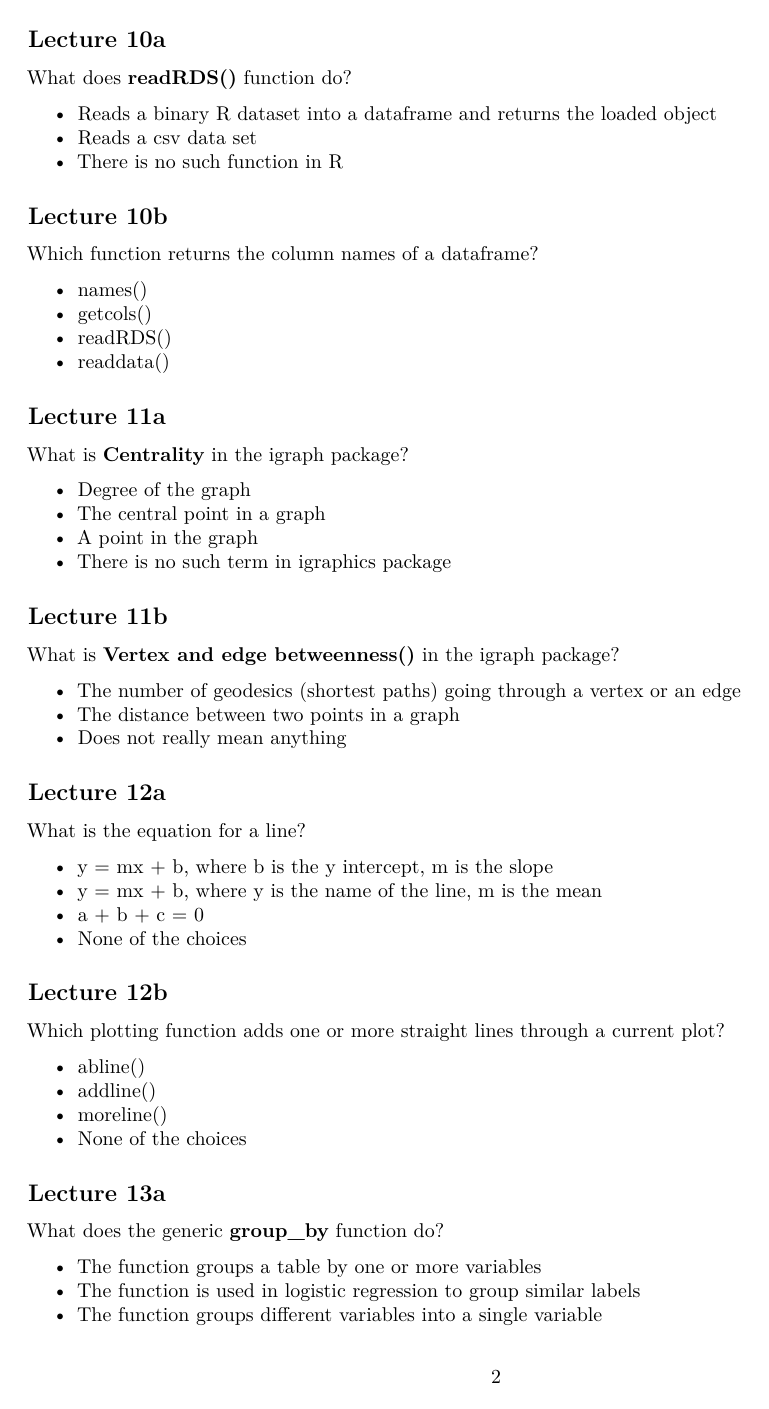
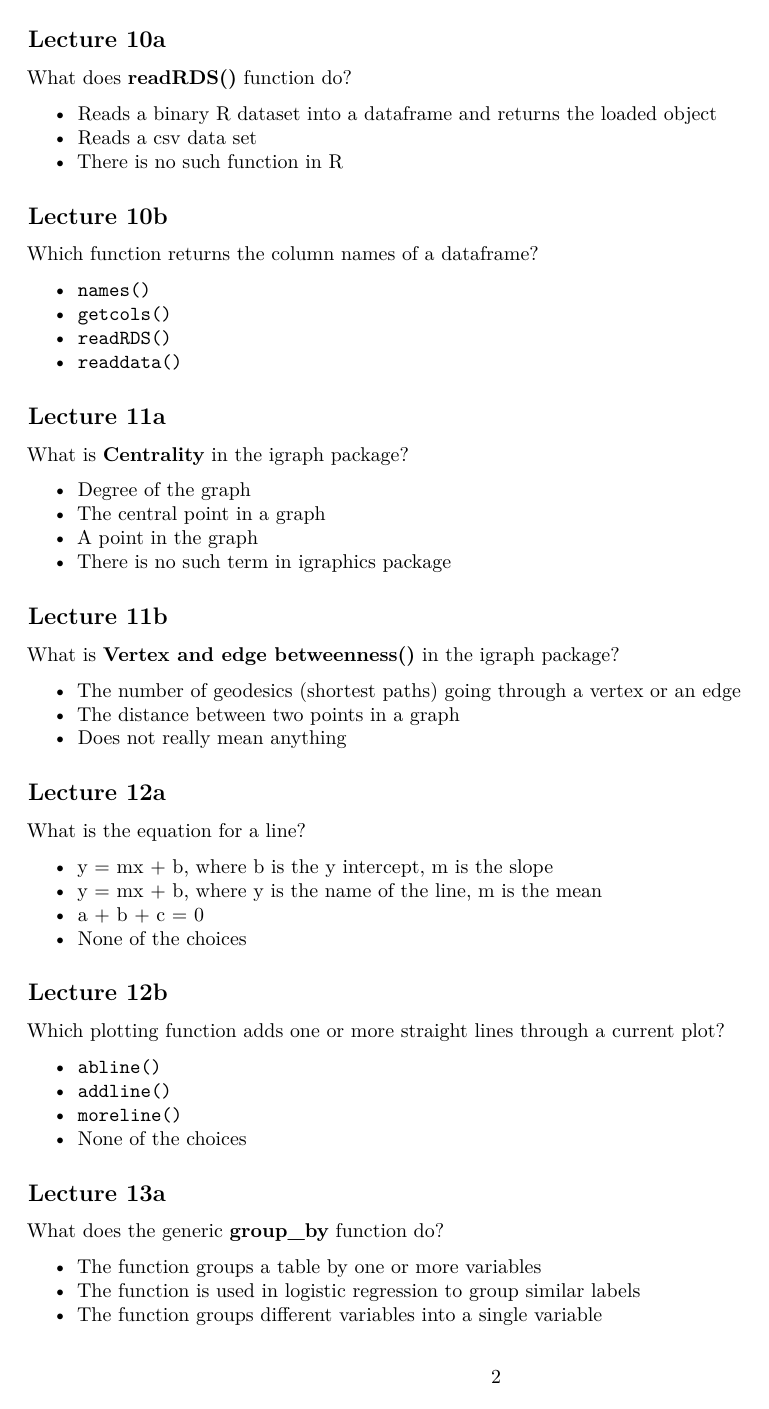
Before and after one commit to lakarbatti/hs-616, an R Markdown document (final_exam_questions.Rmd): page 2 of 3. Rendered offline with R 4.5, knitr and Pandoc, then LaTeX, with nearby package versions.

Commit message:
added back quotes

```diff
--- a/final_exam_questions.Rmd
+++ b/final_exam_questions.Rmd
@@ -64,10 +64,10 @@ What does __readRDS()__ function do?
 
 Which function returns the column names of a dataframe?
 
-* names()
-* getcols()
-* readRDS()
-* readdata()
+* `names()`
+* `getcols()`
+* `readRDS()`
+* `readdata()`
 
 ## Lecture 11a
 
@@ -99,9 +99,9 @@ What is the equation for a line?
 
 Which plotting function adds one or more straight lines through a current plot?
 
-* abline()
-* addline()
-* moreline()
+* `abline()`
+* `addline()`
+* `moreline()`
 * None of the choices
 
 ## Lecture 13a
```
Also changed, not shown: final_exam_questions.Rmd (10 more changed lines).
